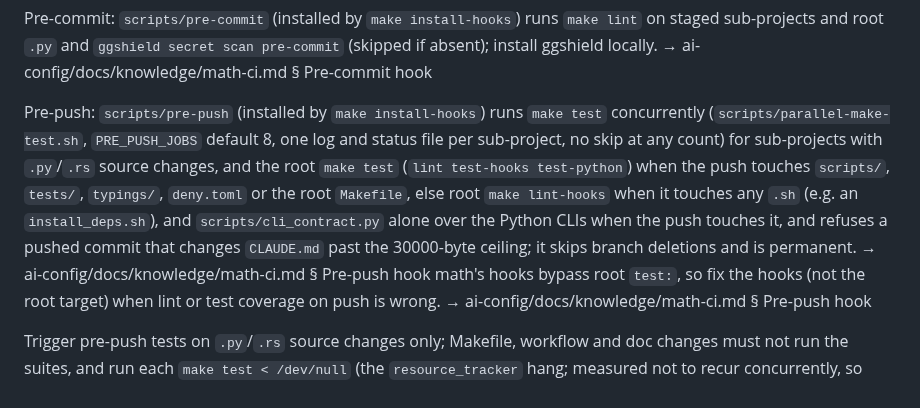
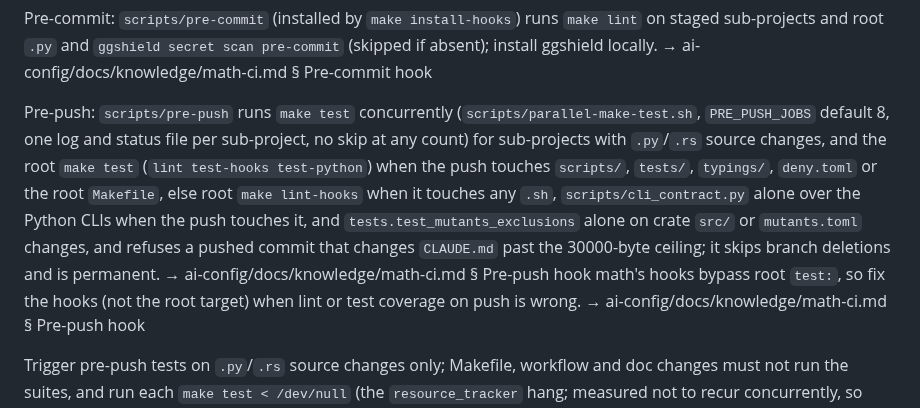
Before and after one commit to brujack/math, a Markdown page: CLAUDE.md, the part around the change. Rendered like a GitHub page.

Commit message:
docs(claude): list mutants drift check in pre-push summary
Co-Authored-By: Claude Opus 5.5 <noreply@anthropic.com>
Claude-Session: https://claude.ai/code/session_01RMRWKMiqN8J2KqfN1MURQw

```diff
--- a/CLAUDE.md
+++ b/CLAUDE.md
@@ -172,7 +172,7 @@ Release and CI jobs run Node.js 24 with `actions/checkout@v7`; Rust builds `need
 
 Pre-commit: `scripts/pre-commit` (installed by `make install-hooks`) runs `make lint` on staged sub-projects and root `.py` and `ggshield secret scan pre-commit` (skipped if absent); install ggshield locally. → ai-config/docs/knowledge/math-ci.md § Pre-commit hook
 
-Pre-push: `scripts/pre-push` (installed by `make install-hooks`) runs `make test` concurrently (`scripts/parallel-make-test.sh`, `PRE_PUSH_JOBS` default 8, one log and status file per sub-project, no skip at any count) for sub-projects with `.py`/`.rs` source changes, and the root `make test` (`lint test-hooks test-python`) when the push touches `scripts/`, `tests/`, `typings/`, `deny.toml` or the root `Makefile`, else root `make lint-hooks` when it touches any `.sh` (e.g. an `install_deps.sh`), and `scripts/cli_contract.py` alone over the Python CLIs when the push touches it, and refuses a pushed commit that changes `CLAUDE.md` past the 30000-byte ceiling; it skips branch deletions and is permanent. → ai-config/docs/knowledge/math-ci.md § Pre-push hook
+Pre-push: `scripts/pre-push` runs `make test` concurrently (`scripts/parallel-make-test.sh`, `PRE_PUSH_JOBS` default 8, one log and status file per sub-project, no skip at any count) for sub-projects with `.py`/`.rs` source changes, and the root `make test` (`lint test-hooks test-python`) when the push touches `scripts/`, `tests/`, `typings/`, `deny.toml` or the root `Makefile`, else root `make lint-hooks` when it touches any `.sh`, `scripts/cli_contract.py` alone over the Python CLIs when the push touches it, and `tests.test_mutants_exclusions` alone on crate `src/` or `mutants.toml` changes, and refuses a pushed commit that changes `CLAUDE.md` past the 30000-byte ceiling; it skips branch deletions and is permanent. → ai-config/docs/knowledge/math-ci.md § Pre-push hook
 math's hooks bypass root `test:`, so fix the hooks (not the root target) when lint or test coverage on push is wrong. → ai-config/docs/knowledge/math-ci.md § Pre-push hook
 
 Trigger pre-push tests on `.py`/`.rs` source changes only; Makefile, workflow and doc changes must not run the suites, and run each `make test < /dev/null` (the `resource_tracker` hang; measured not to recur concurrently, so there is no sub-project-count skip). → ai-config/docs/knowledge/math-ci.md § resource_tracker gotcha
```
